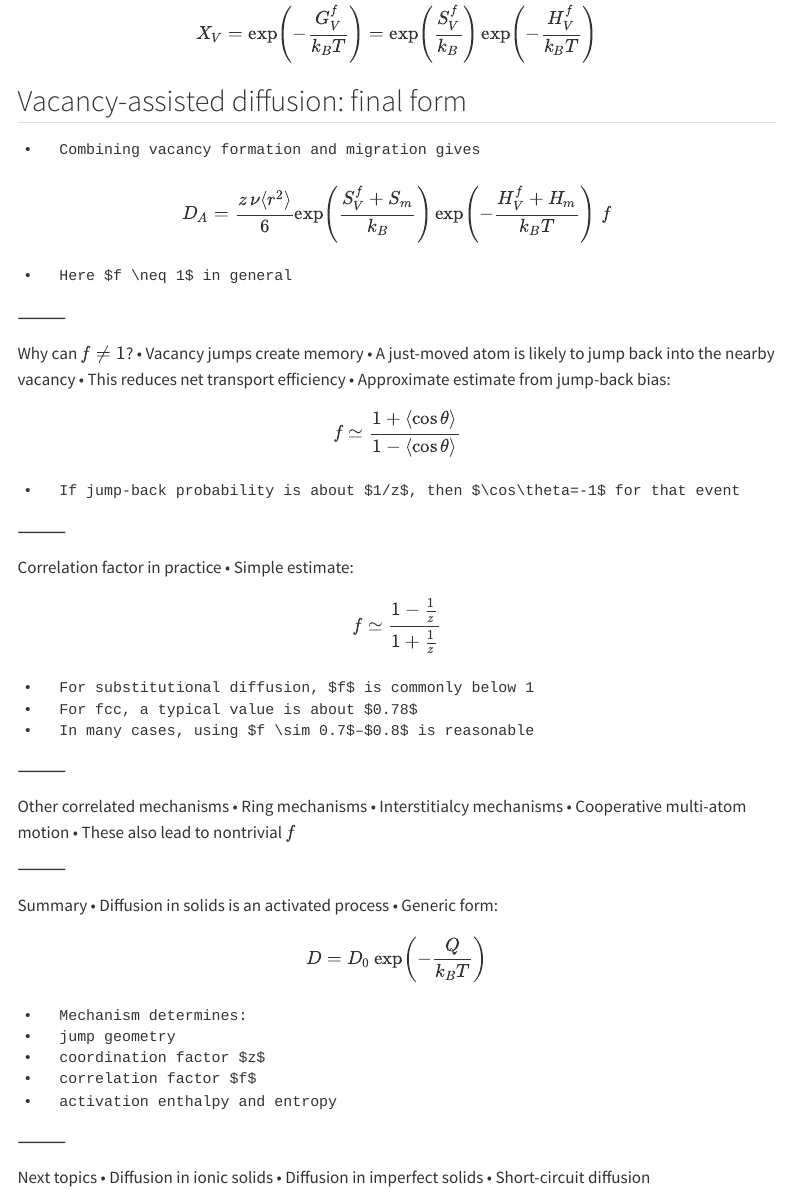
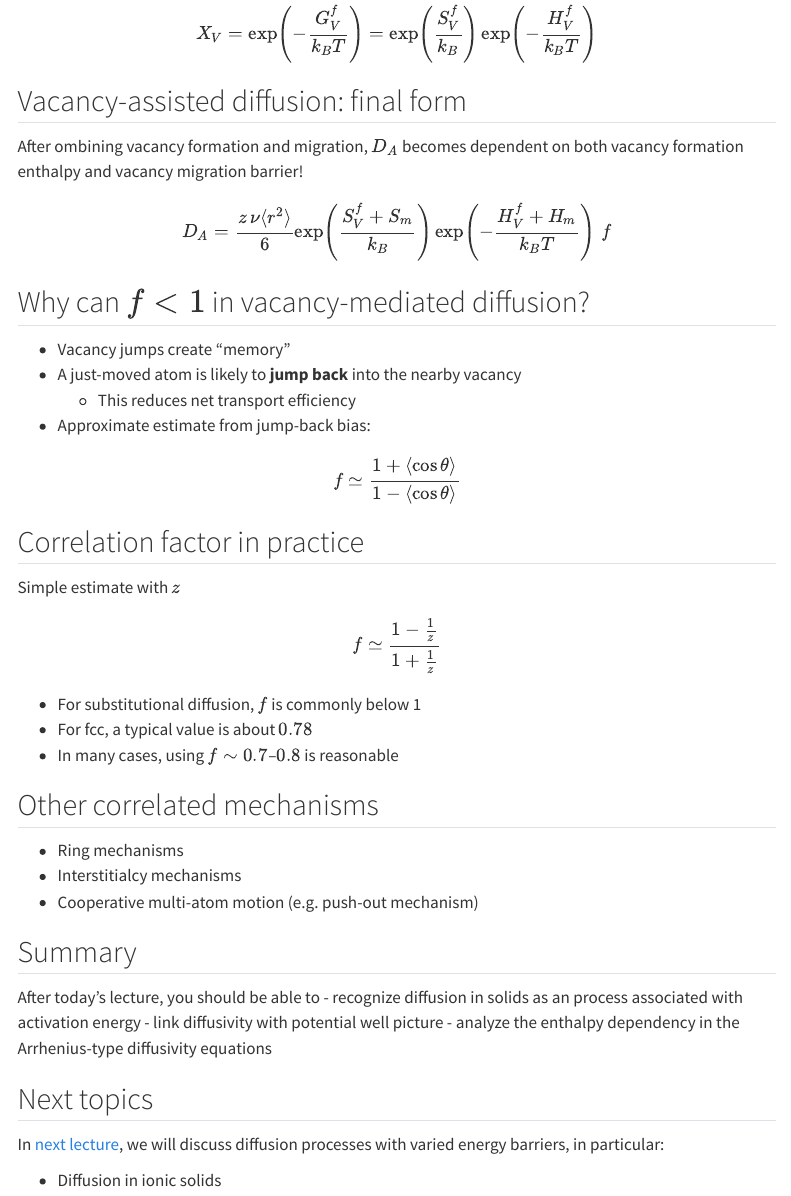
Before and after one commit to tiangroup-uofa/mate664-kinetics-of-materials, a Quarto document (lectures/L10/index.qmd): the page in a window 1100 px wide, from 5920 px down. Rendered offline with R 4.5, knitr and Pandoc in place of Quarto, with nearby package versions; menus at the side of the page are left out.

Commit message:
add l10 additional comments

````diff
--- a/lectures/L10/index.qmd
+++ b/lectures/L10/index.qmd
@@ -399,8 +399,11 @@ X_V
 ```
 
 ## Vacancy-assisted diffusion: final form
-	•	Combining vacancy formation and migration gives
 
+After ombining vacancy formation and migration, $D_A$ becomes dependent on both vacancy
+formation enthalpy and vacancy migration barrier!
+
+```{=tex}
 \begin{align}
 D_A
 =
@@ -408,66 +411,53 @@ D_A
 \exp\!\left(\frac{S_V^f + S_m}{k_B}\right)
 \exp\!\left(-\frac{H_V^f + H_m}{k_B T}\right)\,f
 \end{align}
+```
 
-	•	Here $f \neq 1$ in general
+##  Why can $f < 1$ in vacancy-mediated diffusion?
 
-⸻
+- Vacancy jumps create "memory"
+- A just-moved atom is likely to **jump back** into the nearby vacancy
+  - This reduces net transport efficiency
+- Approximate estimate from jump-back bias:
 
-Why can $f \neq 1$?
-	•	Vacancy jumps create memory
-	•	A just-moved atom is likely to jump back into the nearby vacancy
-	•	This reduces net transport efficiency
-	•	Approximate estimate from jump-back bias:
-
+```{=tex}
 \begin{align}
 f \simeq \frac{1+\langle \cos\theta \rangle}{1-\langle \cos\theta \rangle}
 \end{align}
+```
 
-	•	If jump-back probability is about $1/z$, then $\cos\theta=-1$ for that event
 
-⸻
-
-Correlation factor in practice
-	•	Simple estimate:
-
+## Correlation factor in practice
+Simple estimate with $z$
+```{=tex}
 \begin{align}
 f \simeq \frac{1-\frac{1}{z}}{1+\frac{1}{z}}
 \end{align}
+```
 
-	•	For substitutional diffusion, $f$ is commonly below 1
-	•	For fcc, a typical value is about $0.78$
-	•	In many cases, using $f \sim 0.7$–$0.8$ is reasonable
+- For substitutional diffusion, $f$ is commonly below 1
+- For fcc, a typical value is about $0.78$
+- In many cases, using $f \sim 0.7$–$0.8$ is reasonable
 
-⸻
+## Other correlated mechanisms
 
-Other correlated mechanisms
-	•	Ring mechanisms
-	•	Interstitialcy mechanisms
-	•	Cooperative multi-atom motion
-	•	These also lead to nontrivial $f$
+- Ring mechanisms
+- Interstitialcy mechanisms
+- Cooperative multi-atom motion (e.g. push-out mechanism)
 
 
-⸻
+## Summary
 
-Summary
-	•	Diffusion in solids is an activated process
-	•	Generic form:
+After today's lecture, you should be able to
+- recognize diffusion in solids as an process associated with activation energy
+- link diffusivity with potential well picture
+- analyze the enthalpy dependency in the Arrhenius-type diffusivity equations
 
-\begin{align}
-D = D_0 \exp\!\left(-\frac{Q}{k_B T}\right)
-\end{align}
 
-	•	Mechanism determines:
-	•	jump geometry
-	•	coordination factor $z$
-	•	correlation factor $f$
-	•	activation enthalpy and entropy
 
-⸻
+## Next topics
 
-Next topics
-	•	Diffusion in ionic solids
-	•	Diffusion in imperfect solids
-	•	Short-circuit diffusion
+In [next lecture](../L11), we will discuss diffusion processes with varied energy barriers,
+in particular:
 
-⸻
+- Diffusion in ionic solids
````
Also changed, not shown: lectures/L10/index.qmd (2 more changed lines).
